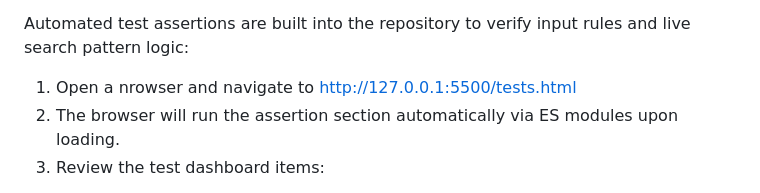
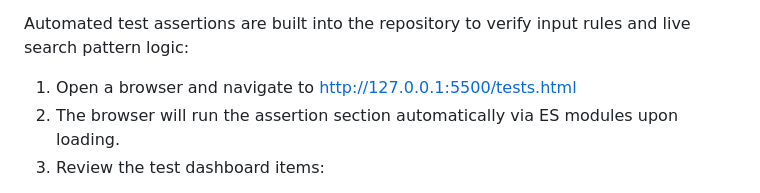
Before and after one commit to otieno0928/campus-life-planner, a Markdown page: README.md, the part around the change. Drawn GitHub-style.

Commit message:
Fix typo in testing instructions

```diff
--- a/README.md
+++ b/README.md
@@ -76,7 +76,7 @@ Visual focus states are prominently styled using custom --focus-ring variables (
      #Testing Instructions
 
 Automated test assertions are built into the repository to verify input rules and live search pattern logic:
-1. Open a nrowser and navigate to http://127.0.0.1:5500/tests.html
+1. Open a browser and navigate to http://127.0.0.1:5500/tests.html
 2. The browser will run the assertion section automatically via ES modules upon loading.
 3. Review the test dashboard items:
 * Green panels indicate success in the regex checks and inputs.
```
